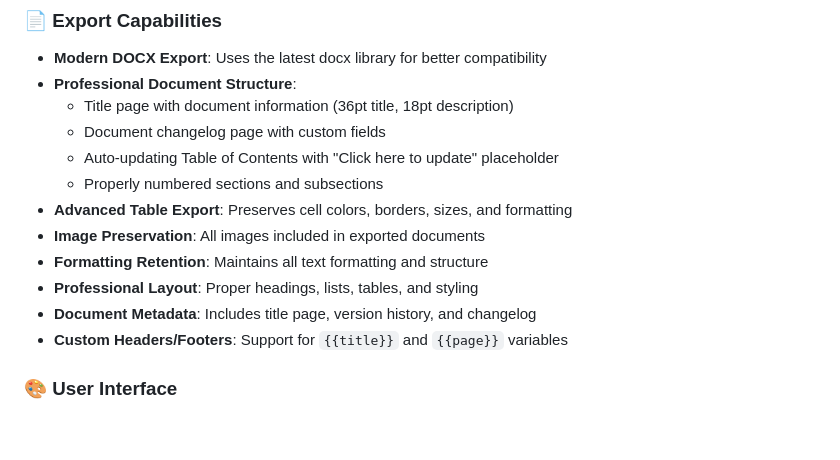
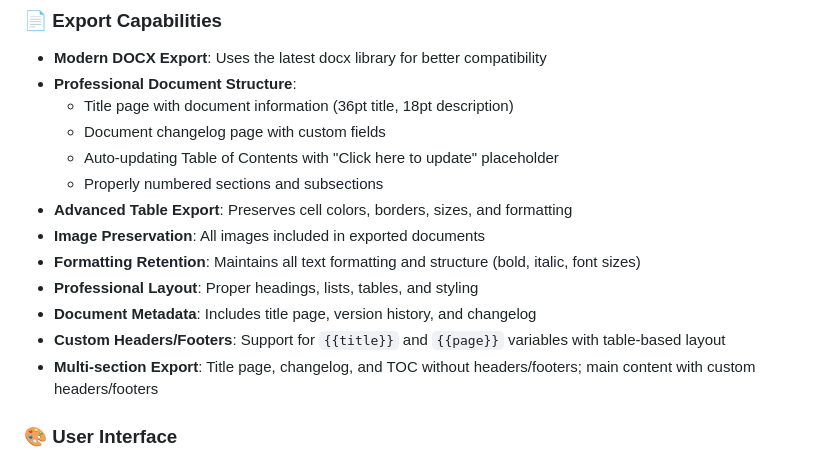
Before and after one commit to 7ang0n1n3/ByteDraft, a Markdown page: README.md, the part around the change printed below. Drawn GitHub-style; blank space fills up the shorter version.

```diff
--- a/README.md
+++ b/README.md
@@ -37,10 +37,11 @@ ByteDraft is a modern technical documentation tool for creating, editing, and ex
   - Properly numbered sections and subsections
 - **Advanced Table Export**: Preserves cell colors, borders, sizes, and formatting
 - **Image Preservation**: All images included in exported documents
-- **Formatting Retention**: Maintains all text formatting and structure
+- **Formatting Retention**: Maintains all text formatting and structure (bold, italic, font sizes)
 - **Professional Layout**: Proper headings, lists, tables, and styling
 - **Document Metadata**: Includes title page, version history, and changelog
-- **Custom Headers/Footers**: Support for `{{title}}` and `{{page}}` variables
+- **Custom Headers/Footers**: Support for `{{title}}` and `{{page}}` variables with table-based layout
+- **Multi-section Export**: Title page, changelog, and TOC without headers/footers; main content with custom headers/footers
 
 ### 🎨 **User Interface**
 - **Modern Design**: Clean, professional interface with Bootstrap 5
```
Also changed, not shown: other parts of README.md (+22 -3 lines).
